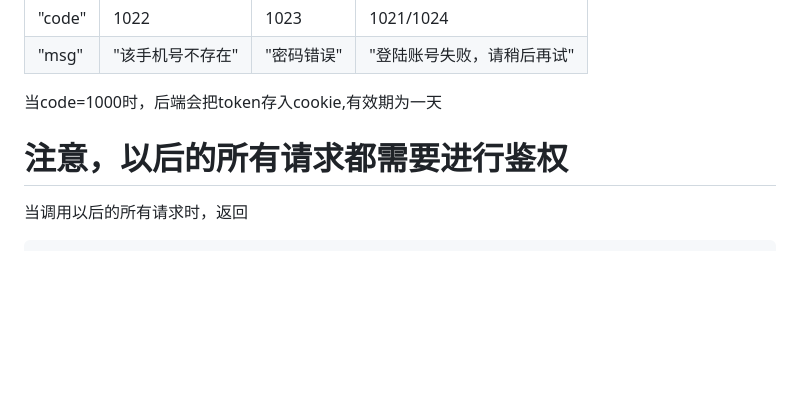
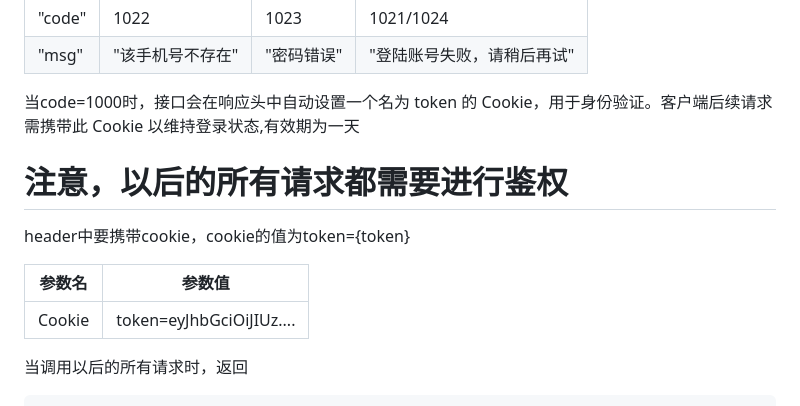
Before and after one commit to yinxiangpingfan/AiClouthes, a Markdown page: 接口文档.md, the part around the change. GitHub-like rendering; blank space fills up the shorter version.

Commit message:
修改文档

```diff
--- a/接口文档.md
+++ b/接口文档.md
@@ -60,9 +60,16 @@
 | "code" | 1022      | 1023   | 1021/1024      |
 | "msg"  | "该手机号不存在" | "密码错误" | "登陆账号失败，请稍后再试" |
 
-当code=1000时，后端会把token存入cookie,有效期为一天
+当code=1000时，接口会在响应头中自动设置一个名为 token 的 Cookie，用于身份验证。客户端后续请求需携带此 Cookie 以维持登录状态,有效期为一天
 
 # 注意，以后的所有请求都需要进行鉴权
+
+header中要携带cookie，cookie的值为token={token}
+
+| 参数名    | 参数值                      |
+|--------|--------------------------|
+| Cookie | token=eyJhbGciOiJIUz.... |
+
 
 当调用以后的所有请求时，返回
 
```
